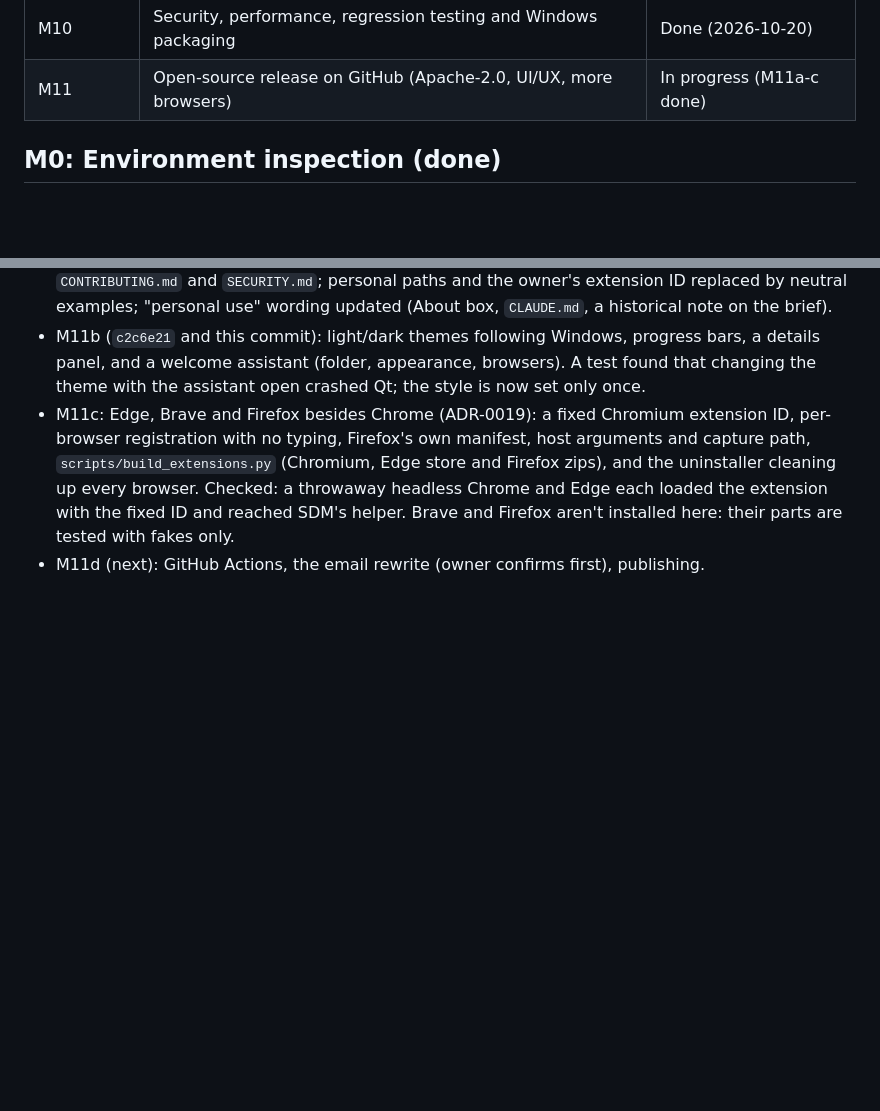
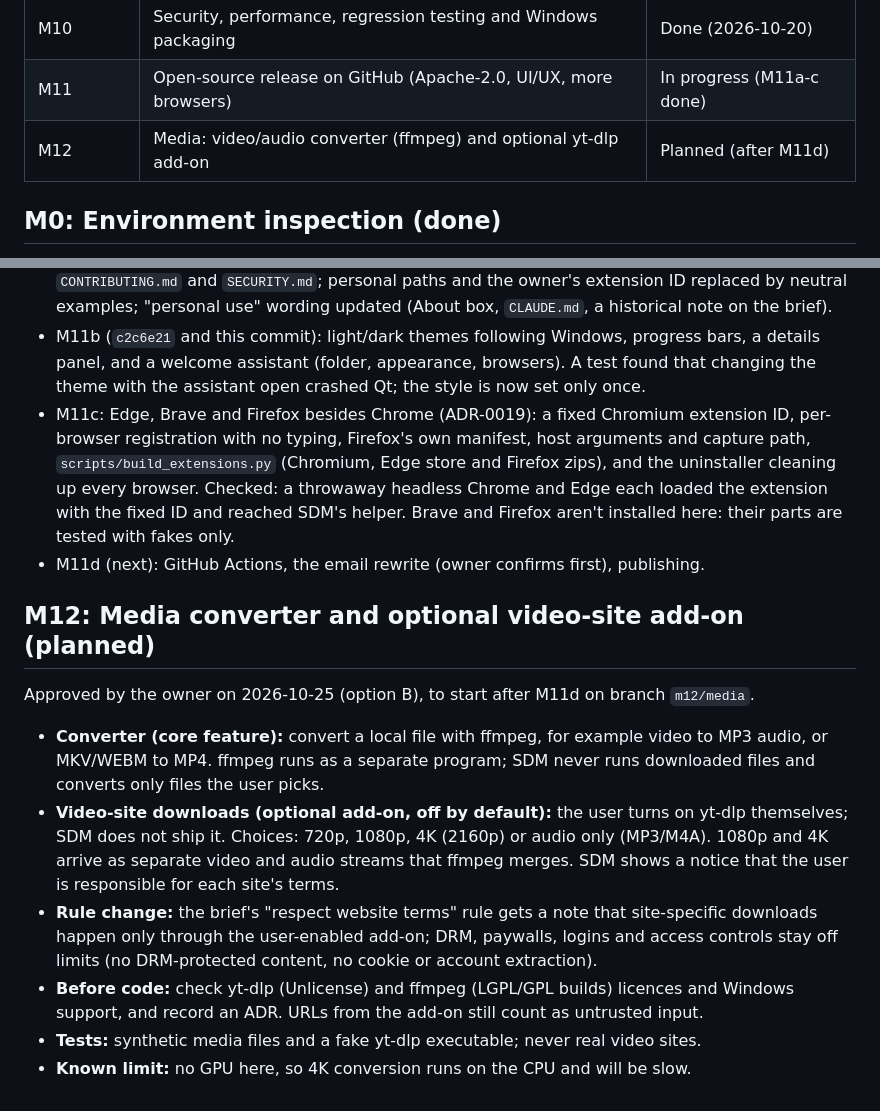
Before and after one commit to BakhtierKhanNiaz/SDM, a Markdown page: docs/roadmap.md, 2 parts joined by grey strips. Rendered like a GitHub page; blank space fills up the shorter version.

Commit message:
Roadmap: plan M12 (media converter, optional yt-dlp add-on)
Co-Authored-By: Claude Opus 5.5 <noreply@anthropic.com>

```diff
--- a/docs/roadmap.md
+++ b/docs/roadmap.md
@@ -17,6 +17,7 @@ and its tests have actually run and passed.
 | M9 | Interface, settings, notifications and usability | Done (2026-10-20) |
 | M10 | Security, performance, regression testing and Windows packaging | Done (2026-10-20) |
 | M11 | Open-source release on GitHub (Apache-2.0, UI/UX, more browsers) | In progress (M11a-c done) |
+| M12 | Media: video/audio converter (ffmpeg) and optional yt-dlp add-on | Planned (after M11d) |
 
 ## M0: Environment inspection (done)
 
@@ -369,3 +370,22 @@ noreply address before the first push (owner to confirm right before).
   each loaded the extension with the fixed ID and reached SDM's helper. Brave and Firefox
   aren't installed here: their parts are tested with fakes only.
 - M11d (next): GitHub Actions, the email rewrite (owner confirms first), publishing.
+
+## M12: Media converter and optional video-site add-on (planned)
+
+Approved by the owner on 2026-10-25 (option B), to start after M11d on branch `m12/media`.
+
+- **Converter (core feature):** convert a local file with ffmpeg, for example video to MP3
+  audio, or MKV/WEBM to MP4. ffmpeg runs as a separate program; SDM never runs downloaded files
+  and converts only files the user picks.
+- **Video-site downloads (optional add-on, off by default):** the user turns on yt-dlp
+  themselves; SDM does not ship it. Choices: 720p, 1080p, 4K (2160p) or audio only (MP3/M4A).
+  1080p and 4K arrive as separate video and audio streams that ffmpeg merges. SDM shows a
+  notice that the user is responsible for each site's terms.
+- **Rule change:** the brief's "respect website terms" rule gets a note that site-specific
+  downloads happen only through the user-enabled add-on; DRM, paywalls, logins and access
+  controls stay off limits (no DRM-protected content, no cookie or account extraction).
+- **Before code:** check yt-dlp (Unlicense) and ffmpeg (LGPL/GPL builds) licences and
+  Windows support, and record an ADR. URLs from the add-on still count as untrusted input.
+- **Tests:** synthetic media files and a fake yt-dlp executable; never real video sites.
+- **Known limit:** no GPU here, so 4K conversion runs on the CPU and will be slow.
```
